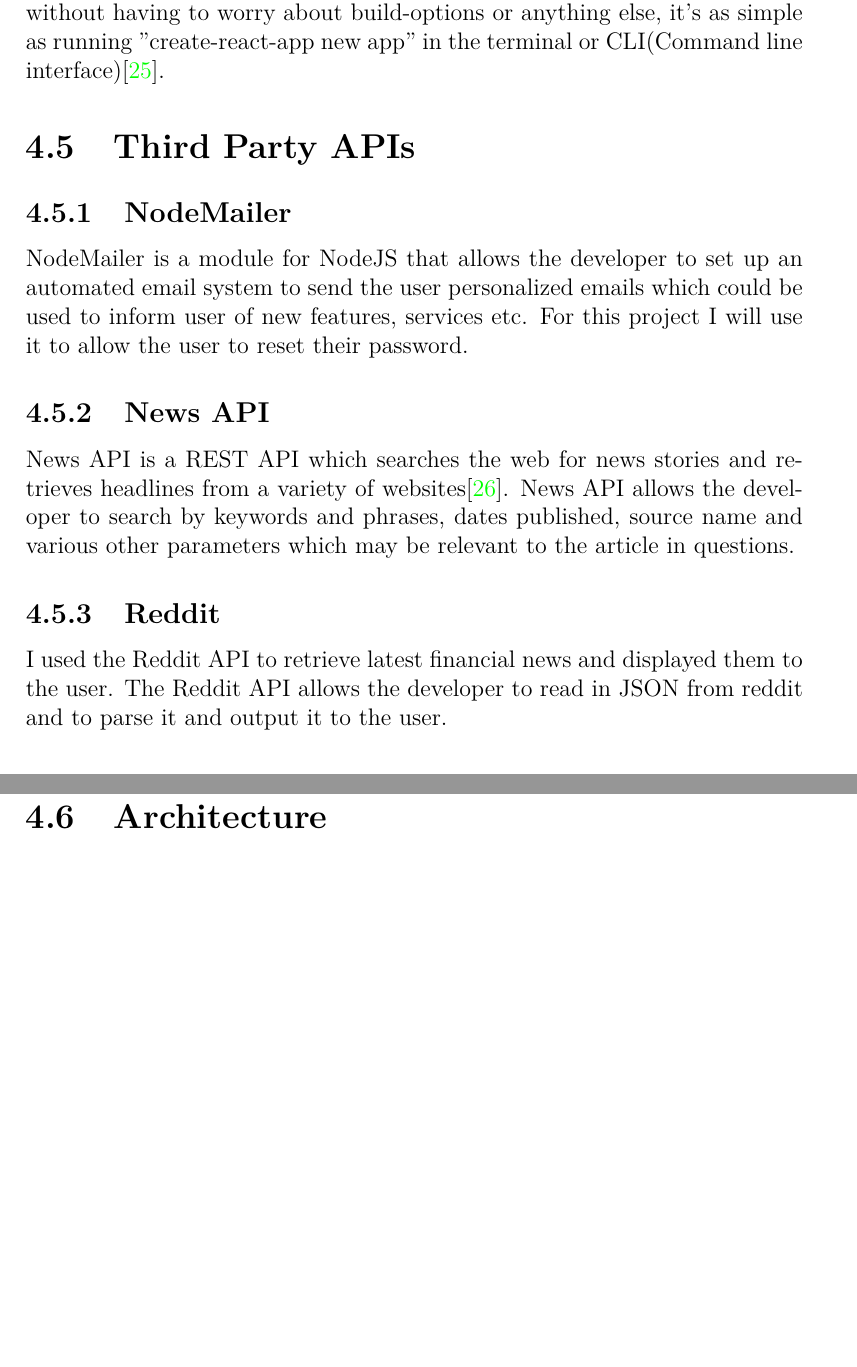
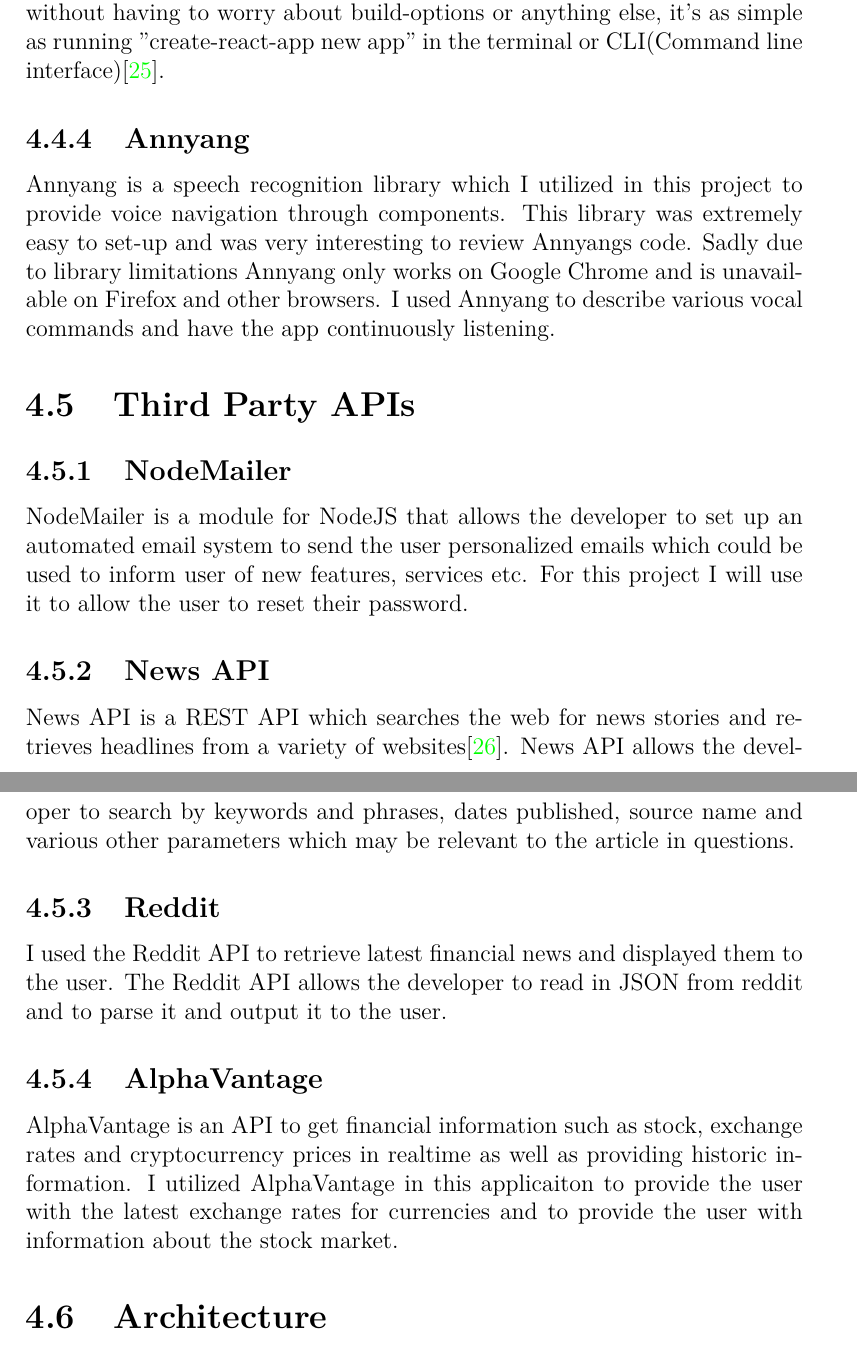
Before and after one commit to Ultan-Kearns/AppliedProject, a LaTeX thesis (dissertation/project.tex, which reads dissertation/content.tex): two parts of pages 31 and 32 of 102, joined at a grey line, cut so that both start at the same text, the shorter picture padded with empty space. Compiled offline with pdfLaTeX.

Commit message:
Added alphavantage and annyang to dissertation

```diff
--- a/dissertation/content.tex
+++ b/dissertation/content.tex
@@ -460,6 +460,8 @@
 React-helmet is a reusable react component that can manage the document head of various components, it allows the developer to define HTML tags such as title and outputs them to the browser\cite{ReactHelmet}.
 \subsection{Create-React-App}
 Create-React-App allows the developer to quickstart a React application without having to worry about build-options or anything else, it's as simple as running "create-react-app new app" in the terminal or CLI(Command line interface)\cite{CreateReactApp}.
+\subsection{Annyang}
+Annyang is a speech recognition library which I utilized in this project to provide voice navigation through components.  This library was extremely easy to set-up and was very interesting to review Annyangs code.  Sadly due to library limitations Annyang only works on Google Chrome and is unavailable on Firefox and other browsers.  I used Annyang to describe various vocal commands and have the app continuously listening.
 \section{Third Party APIs}
 \subsection{NodeMailer}
 NodeMailer is a module for NodeJS that allows the developer to set up an automated email system to send the user personalized emails which could be used to inform user of new features, services etc. For this project I will use it to allow the user to reset their password.
@@ -467,6 +469,9 @@
 News API is a REST API which searches the web for news stories and retrieves headlines from a variety of websites\cite{NewsAPI}.  News API allows the developer to search by keywords and phrases, dates published, source name and various other parameters which may be relevant to the article in questions.
 \subsection{Reddit}
 I used the Reddit API to retrieve latest financial news and displayed them to the user.  The Reddit API allows the developer to read in JSON from reddit and to parse it and output it to the user.
+\subsection{AlphaVantage}
+AlphaVantage is an API to get financial information such as stock, exchange rates and cryptocurrency prices in realtime as well as providing historic information.  I utilized AlphaVantage in this applicaiton to provide the user with the latest exchange rates for currencies and to provide the user with information about the stock market.
+
 \section{Architecture}
 \subsection{REST(Representational State Transfer)}
 REST is an architectural design that was first hypothesized in Roy Fielding's dissertation\cite{Fielding}.  REST has six constraints which must be met for an application to be considered "RESTful" these are:
```
Also changed, not shown: dissertation/project.pdf, dissertation/content.tex (4 more changed lines), 4 other files.
